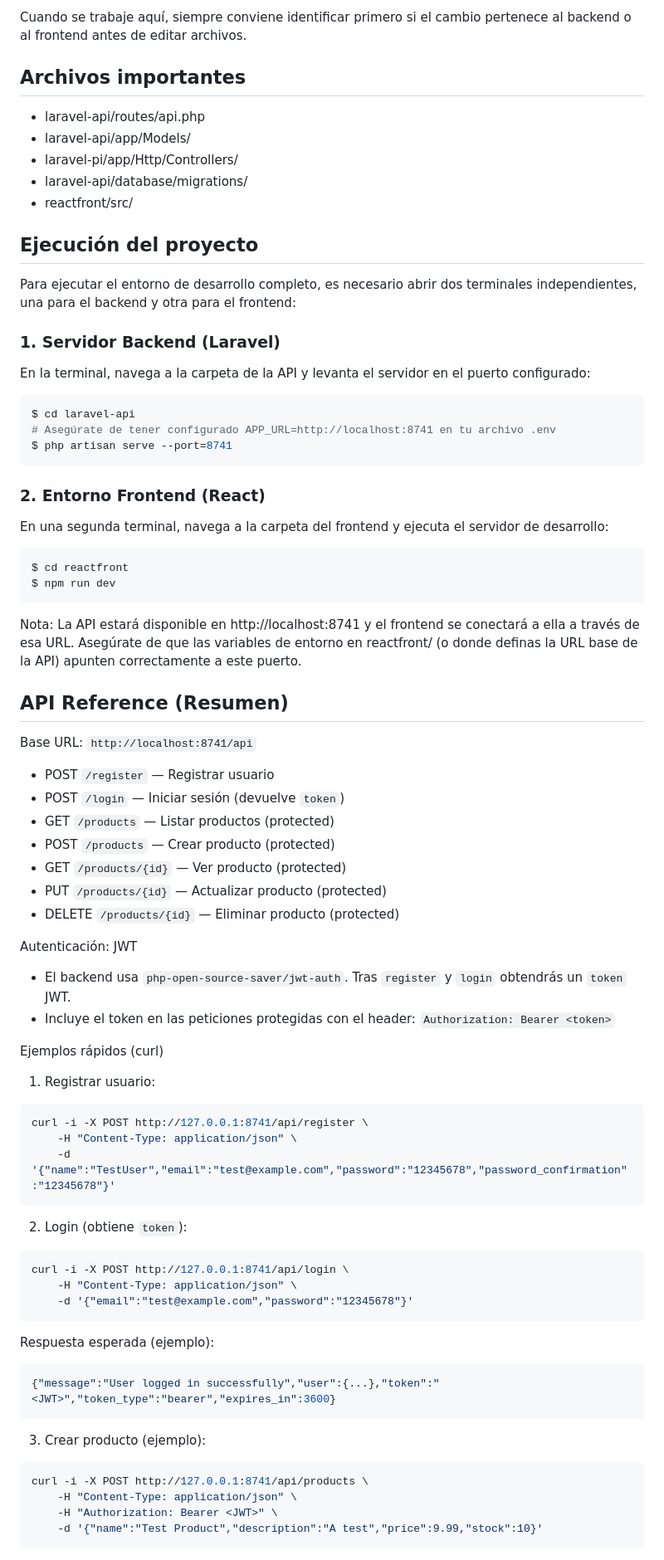
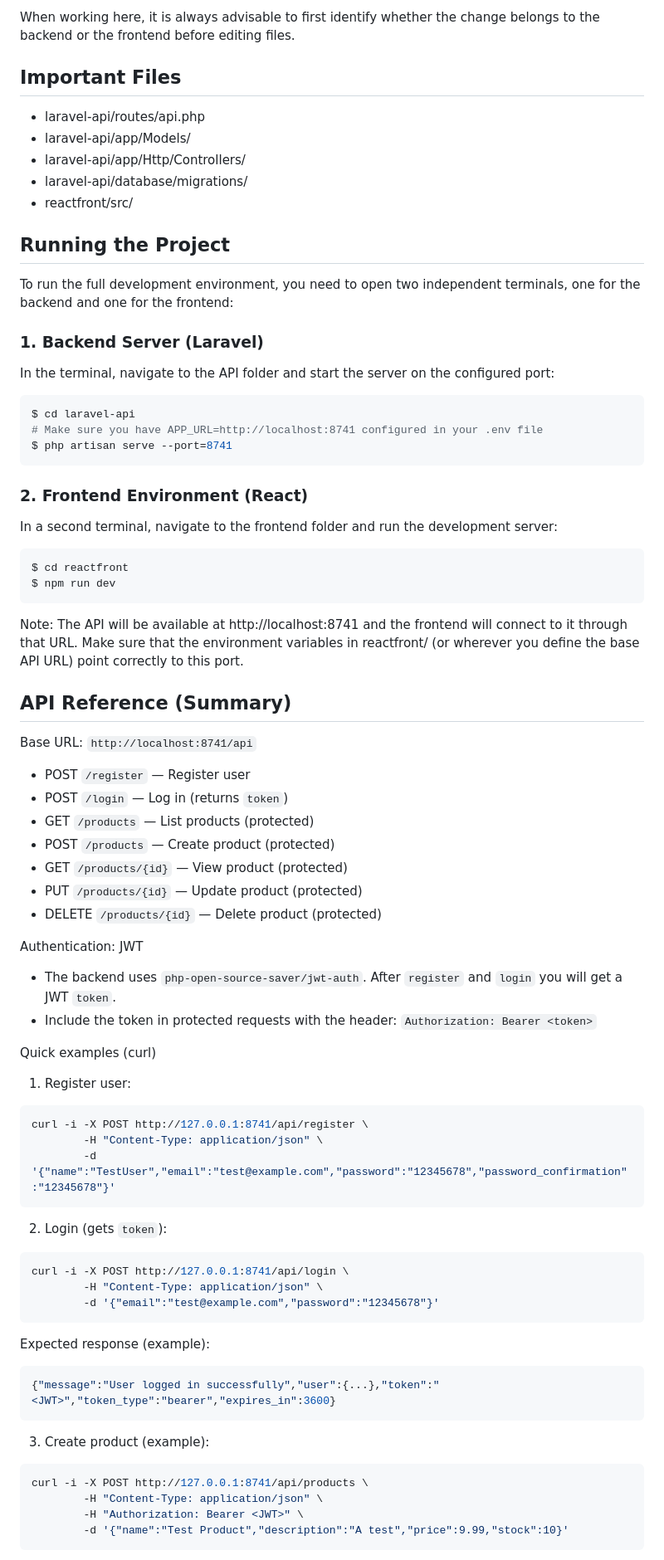
Before and after one commit to mrmustard123/agasaja-erp, a Markdown page: README.md, the part around one of its changes. Shown at 83% size. Drawn GitHub-style.

````diff
--- a/README.md
+++ b/README.md
@@ -75,83 +75,83 @@ Este proyecto no es un único app monolítica; está separado por responsabilida
 
-Cuando se trabaje aquí, siempre conviene identificar primero si el cambio pertenece al backend o al frontend antes de editar archivos.
+When working here, it is always advisable to first identify whether the change belongs to the backend or the frontend before editing files.
 
-## Archivos importantes
+## Important Files
 
 - laravel-api/routes/api.php
 - laravel-api/app/Models/
-- laravel-pi/app/Http/Controllers/
+- laravel-api/app/Http/Controllers/
 - laravel-api/database/migrations/
 - reactfront/src/
 
-## Ejecución del proyecto
+## Running the Project
 
-Para ejecutar el entorno de desarrollo completo, es necesario abrir dos terminales independientes, una para el backend y otra para el frontend:
+To run the full development environment, you need to open two independent terminals, one for the backend and one for the frontend:
 
-### 1. Servidor Backend (Laravel)
-En la terminal, navega a la carpeta de la API y levanta el servidor en el puerto configurado:
+### 1. Backend Server (Laravel)
+In the terminal, navigate to the API folder and start the server on the configured port:
 
 ```bash
 $ cd laravel-api
-# Asegúrate de tener configurado APP_URL=http://localhost:8741 en tu archivo .env
+# Make sure you have APP_URL=http://localhost:8741 configured in your .env file
 $ php artisan serve --port=8741
 ```
 
 
-### 2. Entorno Frontend (React)
-En una segunda terminal, navega a la carpeta del frontend y ejecuta el servidor de desarrollo:
+### 2. Frontend Environment (React)
+In a second terminal, navigate to the frontend folder and run the development server:
 
 ```bash
 $ cd reactfront
 $ npm run dev
 ```
-Nota: La API estará disponible en http://localhost:8741 y el frontend se conectará a ella a través de esa URL. Asegúrate de que las variables de entorno en reactfront/ (o donde definas la URL base de la API) apunten correctamente a este puerto.
+Note: The API will be available at http://localhost:8741 and the frontend will connect to it through that URL. Make sure that the environment variables in reactfront/ (or wherever you define the base API URL) point correctly to this port.
 
-## API Reference (Resumen)
+## API Reference (Summary)
 
 Base URL: `http://localhost:8741/api`
 
-- POST `/register` — Registrar usuario
-- POST `/login` — Iniciar sesión (devuelve `token`)
-- GET `/products` — Listar productos (protected)
-- POST `/products` — Crear producto (protected)
-- GET `/products/{id}` — Ver producto (protected)
-- PUT `/products/{id}` — Actualizar producto (protected)
-- DELETE `/products/{id}` — Eliminar producto (protected)
+- POST `/register` — Register user
+- POST `/login` — Log in (returns `token`)
+- GET `/products` — List products (protected)
+- POST `/products` — Create product (protected)
+- GET `/products/{id}` — View product (protected)
+- PUT `/products/{id}` — Update product (protected)
+- DELETE `/products/{id}` — Delete product (protected)
 
-Autenticación: JWT
-- El backend usa `php-open-source-saver/jwt-auth`. Tras `register` y `login` obtendrás un `token` JWT.
-- Incluye el token en las peticiones protegidas con el header: `Authorization: Bearer <token>`
+Authentication: JWT
+- The backend uses `php-open-source-saver/jwt-auth`. After `register` and `login` you will get a JWT `token`.
+- Include the token in protected requests with the header: `Authorization: Bearer <token>`
 
-Ejemplos rápidos (curl)
+Quick examples (curl)
 
-1) Registrar usuario:
+1) Register user:
 
 ```bash
 curl -i -X POST http://127.0.0.1:8741/api/register \
-	-H "Content-Type: application/json" \
-	-d '{"name":"TestUser","email":"test@example.com","password":"12345678","password_confirmation":"12345678"}'
+        -H "Content-Type: application/json" \
+        -d '{"name":"TestUser","email":"test@example.com","password":"12345678","password_confirmation":"12345678"}'
 ```
 
-2) Login (obtiene `token`):
+2) Login (gets `token`):
 
 ```bash
 curl -i -X POST http://127.0.0.1:8741/api/login \
-	-H "Content-Type: application/json" \
-	-d '{"email":"test@example.com","password":"12345678"}'
+        -H "Content-Type: application/json" \
+        -d '{"email":"test@example.com","password":"12345678"}'
 ```
 
-Respuesta esperada (ejemplo):
+Expected response (example):
 
 ```json
 {"message":"User logged in successfully","user":{...},"token":"<JWT>","token_type":"bearer","expires_in":3600}
 ```
 
-3) Crear producto (ejemplo):
+3) Create product (example):
 
 ```bash
 curl -i -X POST http://127.0.0.1:8741/api/products \
-	-H "Content-Type: application/json" \
-	-H "Authorization: Bearer <JWT>" \
-	-d '{"name":"Test Product","description":"A test","price":9.99,"stock":10}'
+        -H "Content-Type: application/json" \
+        -H "Authorization: Bearer <JWT>" \
+        -d '{"name":"Test Product","description":"A test","price":9.99,"stock":10}'
 ```
 
````
Also changed, not shown: other parts of README.md (+50 -50 lines), README-ES.md (added, +175 -0 lines).
